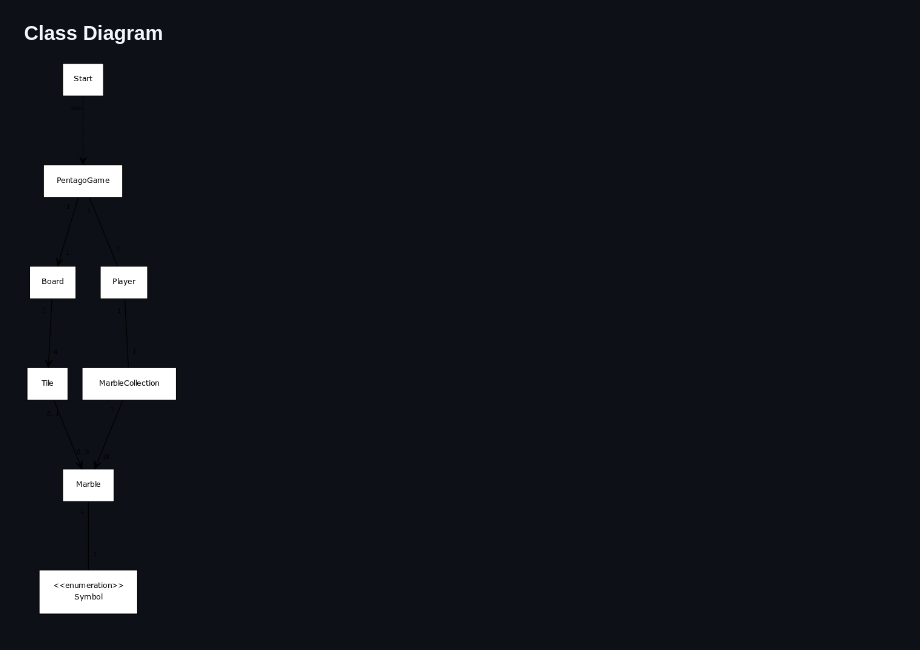
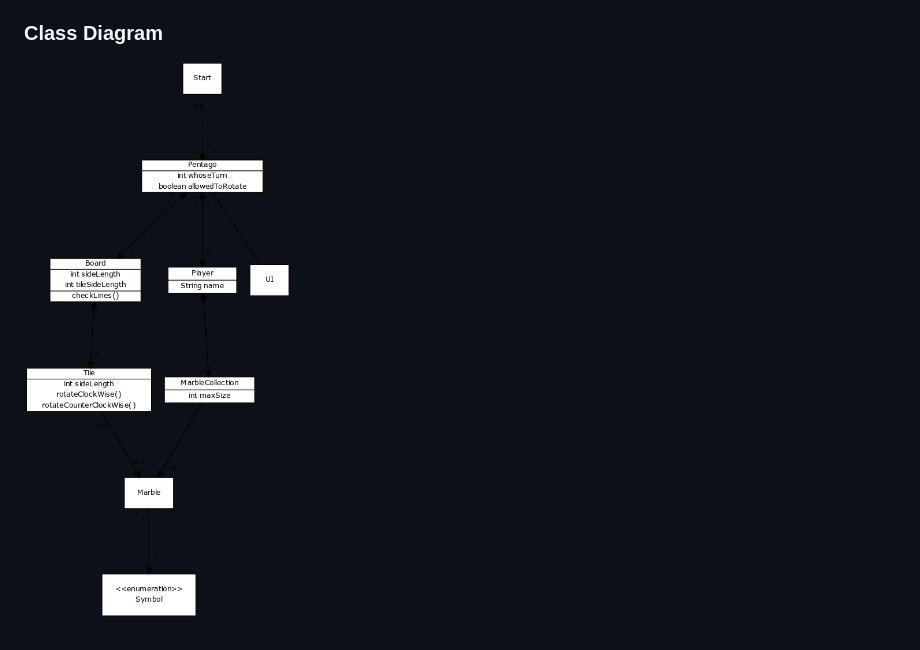
Before and after one commit to Aapzu/super-duper-pentago, a Markdown page: documentation/topic-definition.md, the part around the change. Drawn GitHub-style; pictures changed too: documentation/diagrams/05-02-2016-class-diagram.png (added).

Commit message:
new class diagram

```diff
--- a/documentation/topic-definition.md
+++ b/documentation/topic-definition.md
@@ -28,4 +28,4 @@ More accurate rules and strategies can be seen [here](https://webdav.info.ucl.ac
     * Indicator that shows the amount of the remaining marbles
 
 ### Class Diagram
-![29-01-2016](diagrams/29-01-2016-class-diagram.png)
+![05-02-2016](diagrams/05-02-2016-class-diagram.png)
```
Also changed, not shown: 3 other files.
